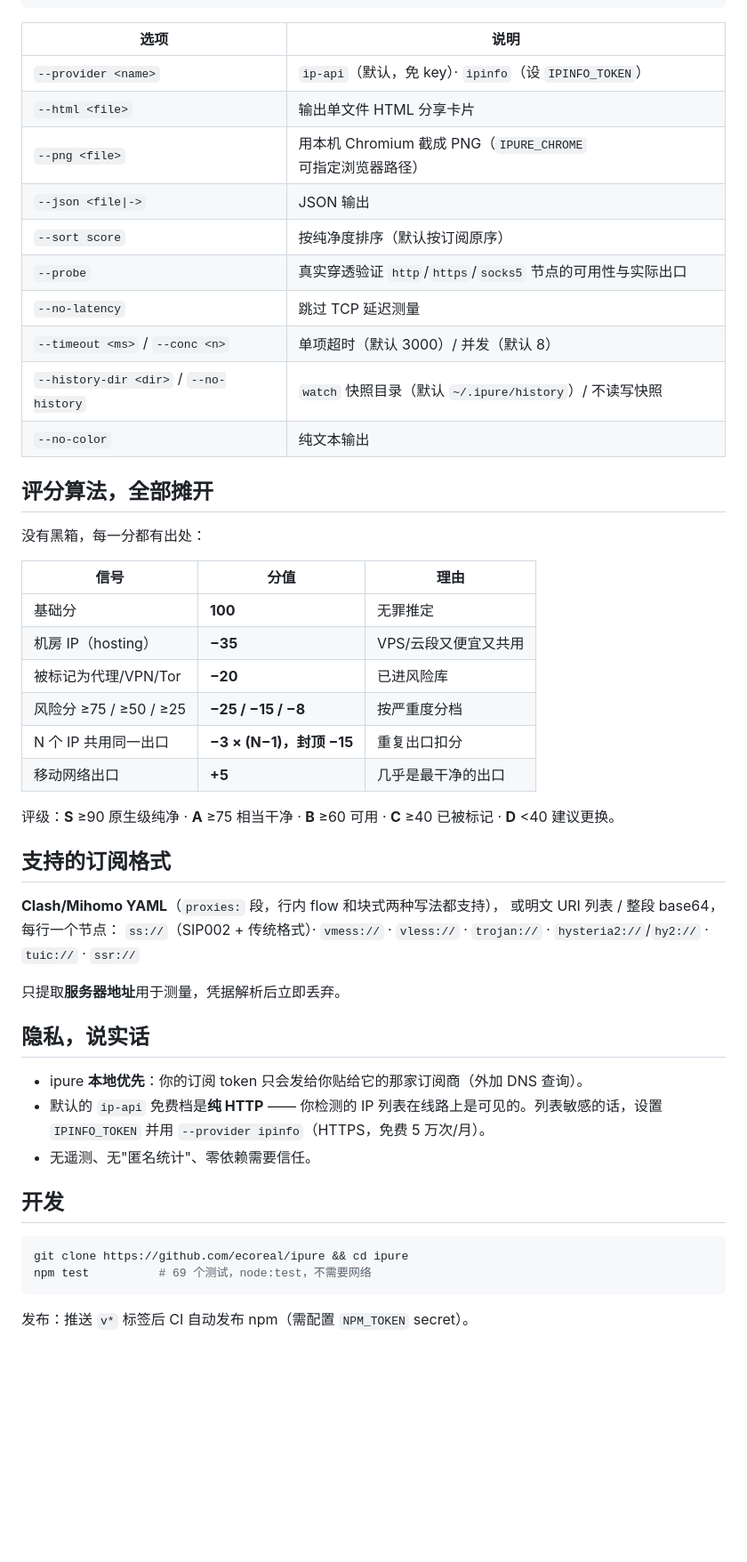
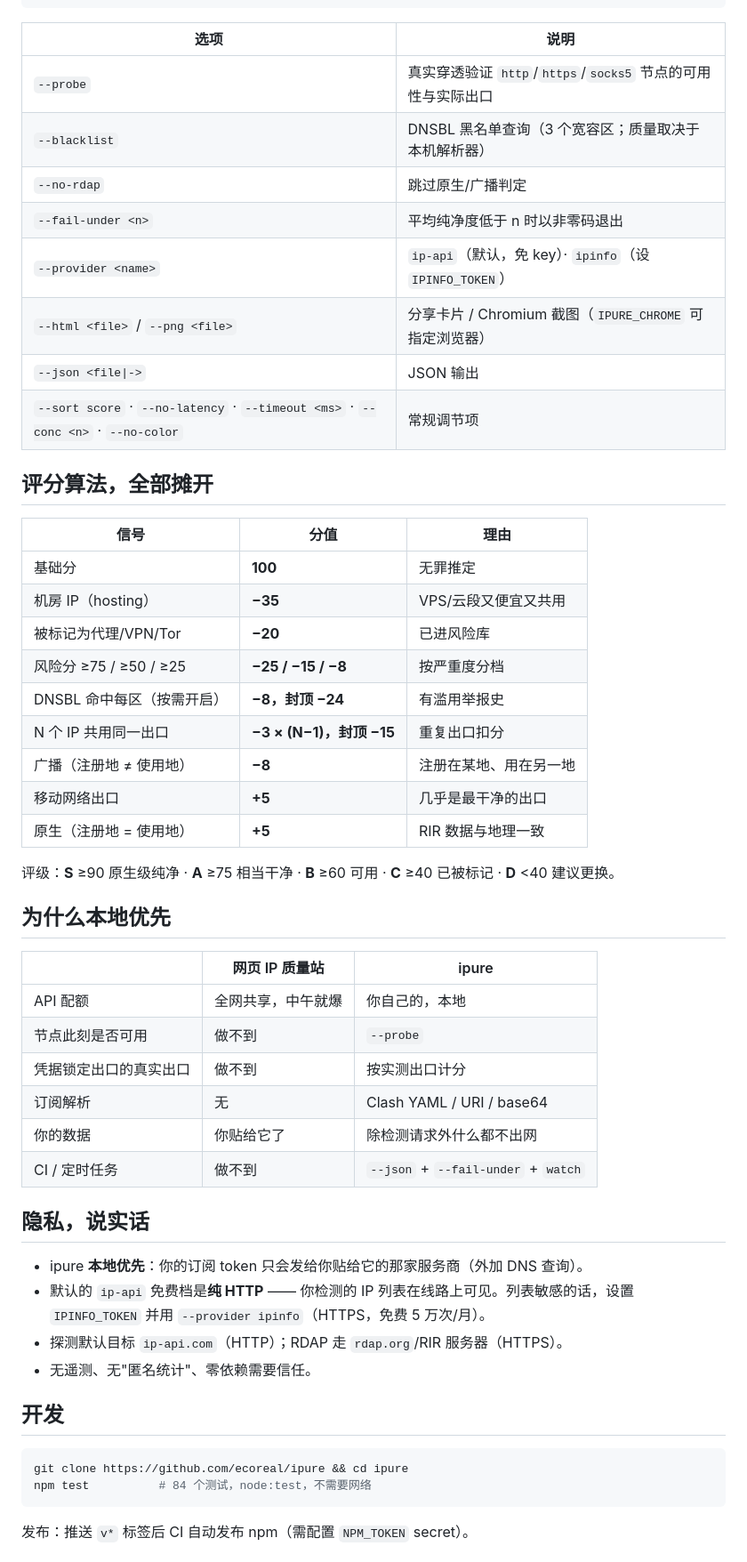
Before and after one commit to ecoreal/ipure, a Markdown page: README.zh-CN.md, the part around one of its changes. Shown at 89% size. Drawn GitHub-style; blank space fills up the shorter version.

````diff
--- a/README.zh-CN.md
+++ b/README.zh-CN.md
@@ -56,20 +73,16 @@ cat ips.txt | ipure check
 
 | 选项 | 说明 |
 |---|---|
+| `--probe` | 真实穿透验证 `http`/`https`/`socks5` 节点的可用性与实际出口 |
+| `--blacklist` | DNSBL 黑名单查询（3 个宽容区；质量取决于本机解析器） |
+| `--no-rdap` | 跳过原生/广播判定 |
+| `--fail-under <n>` | 平均纯净度低于 n 时以非零码退出 |
 | `--provider <name>` | `ip-api`（默认，免 key）· `ipinfo`（设 `IPINFO_TOKEN`） |
-| `--html <file>` | 输出单文件 HTML 分享卡片 |
-| `--png <file>` | 用本机 Chromium 截成 PNG（`IPURE_CHROME` 可指定浏览器路径） |
+| `--html <file>` / `--png <file>` | 分享卡片 / Chromium 截图（`IPURE_CHROME` 可指定浏览器） |
 | `--json <file\|->` | JSON 输出 |
-| `--sort score` | 按纯净度排序（默认按订阅原序） |
-| `--probe` | 真实穿透验证 `http`/`https`/`socks5` 节点的可用性与实际出口 |
-| `--no-latency` | 跳过 TCP 延迟测量 |
-| `--timeout <ms>` / `--conc <n>` | 单项超时（默认 3000）/ 并发（默认 8） |
-| `--history-dir <dir>` / `--no-history` | `watch` 快照目录（默认 `~/.ipure/history`）/ 不读写快照 |
-| `--no-color` | 纯文本输出 |
+| `--sort score` · `--no-latency` · `--timeout <ms>` · `--conc <n>` · `--no-color` | 常规调节项 |
 
 ## 评分算法，全部摊开
-
-没有黑箱，每一分都有出处：
 
 | 信号 | 分值 | 理由 |
 |---|---|---|
@@ -77,31 +90,37 @@ cat ips.txt | ipure check
 | 机房 IP（hosting） | **−35** | VPS/云段又便宜又共用 |
 | 被标记为代理/VPN/Tor | **−20** | 已进风险库 |
 | 风险分 ≥75 / ≥50 / ≥25 | **−25 / −15 / −8** | 按严重度分档 |
+| DNSBL 命中每区（按需开启） | **−8，封顶 −24** | 有滥用举报史 |
 | N 个 IP 共用同一出口 | **−3 × (N−1)，封顶 −15** | 重复出口扣分 |
+| 广播（注册地 ≠ 使用地） | **−8** | 注册在某地、用在另一地 |
 | 移动网络出口 | **+5** | 几乎是最干净的出口 |
+| 原生（注册地 = 使用地） | **+5** | RIR 数据与地理一致 |
 
 评级：**S** ≥90 原生级纯净 · **A** ≥75 相当干净 · **B** ≥60 可用 · **C** ≥40 已被标记 · **D** <40 建议更换。
 
-## 支持的订阅格式
+## 为什么本地优先
 
-**Clash/Mihomo YAML**（`proxies:` 段，行内 flow 和块式两种写法都支持），
-或明文 URI 列表 / 整段 base64，每行一个节点：
-`ss://`（SIP002 + 传统格式）· `vmess://` · `vless://` · `trojan://` ·
-`hysteria2://`/`hy2://` · `tuic://` · `ssr://`
-
-只提取**服务器地址**用于测量，凭据解析后立即丢弃。
+| | 网页 IP 质量站 | ipure |
+|---|---|---|
+| API 配额 | 全网共享，中午就爆 | 你自己的，本地 |
+| 节点此刻是否可用 | 做不到 | `--probe` |
+| 凭据锁定出口的真实出口 | 做不到 | 按实测出口计分 |
+| 订阅解析 | 无 | Clash YAML / URI / base64 |
+| 你的数据 | 你贴给它了 | 除检测请求外什么都不出网 |
+| CI / 定时任务 | 做不到 | `--json` + `--fail-under` + `watch` |
 
 ## 隐私，说实话
 
-- ipure **本地优先**：你的订阅 token 只会发给你贴给它的那家订阅商（外加 DNS 查询）。
-- 默认的 `ip-api` 免费档是**纯 HTTP** —— 你检测的 IP 列表在线路上是可见的。列表敏感的话，设置 `IPINFO_TOKEN` 并用 `--provider ipinfo`（HTTPS，免费 5 万次/月）。
+- ipure **本地优先**：你的订阅 token 只会发给你贴给它的那家服务商（外加 DNS 查询）。
+- 默认的 `ip-api` 免费档是**纯 HTTP** —— 你检测的 IP 列表在线路上可见。列表敏感的话，设置 `IPINFO_TOKEN` 并用 `--provider ipinfo`（HTTPS，免费 5 万次/月）。
+- 探测默认目标 `ip-api.com`（HTTP）；RDAP 走 `rdap.org`/RIR 服务器（HTTPS）。
 - 无遥测、无"匿名统计"、零依赖需要信任。
 
 ## 开发
 
 ```bash
 git clone https://github.com/ecoreal/ipure && cd ipure
-npm test          # 69 个测试，node:test，不需要网络
+npm test          # 84 个测试，node:test，不需要网络
 ```
 
 发布：推送 `v*` 标签后 CI 自动发布 npm（需配置 `NPM_TOKEN` secret）。
````
Also changed, not shown: other parts of README.zh-CN.md (+52 -24 lines), CHANGELOG.md (+29 -0 lines), CONTRIBUTING.md (added, +45 -0 lines), README.md (+71 -60 lines), SECURITY.md (added, +31 -0 lines), docs/screenshot.png, docs/social-preview.png (added), 2 other files.
